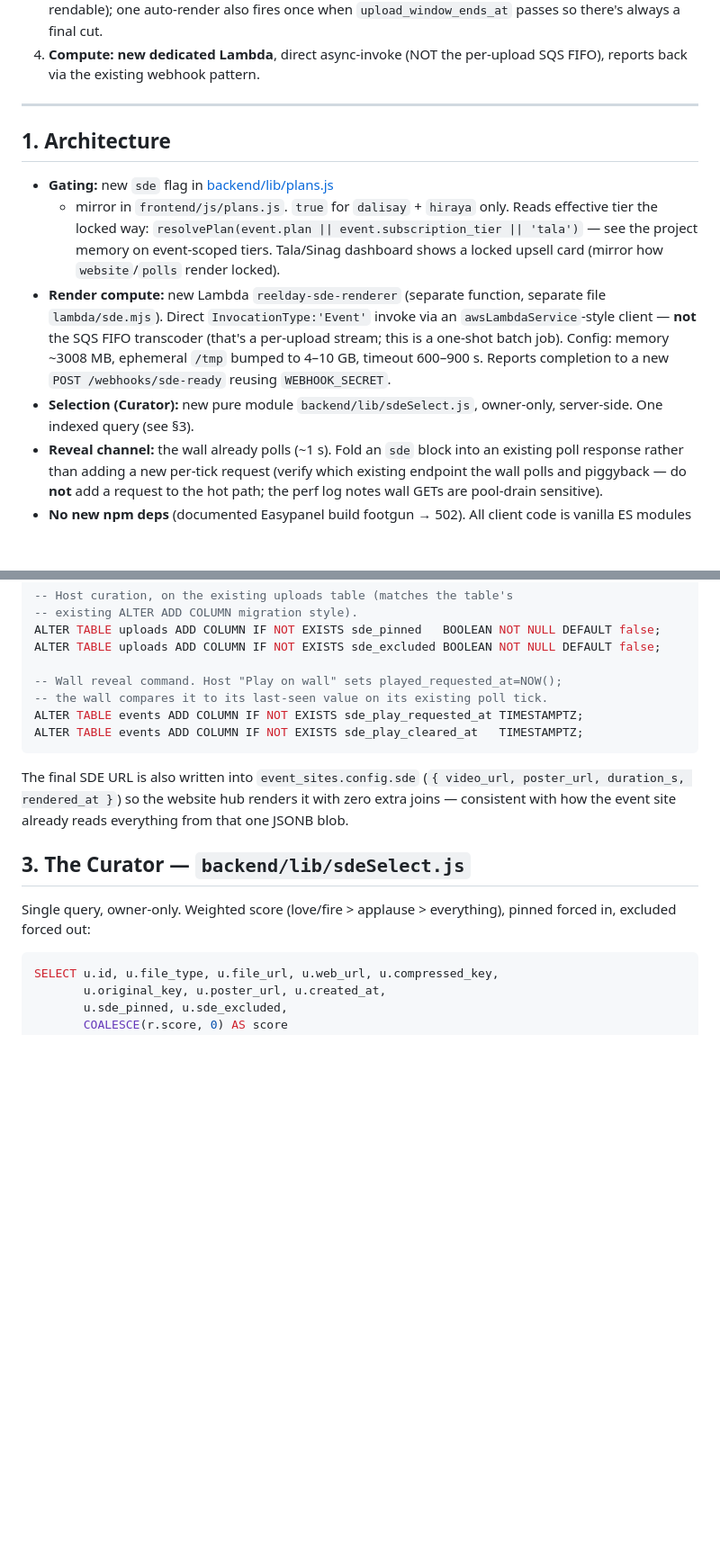
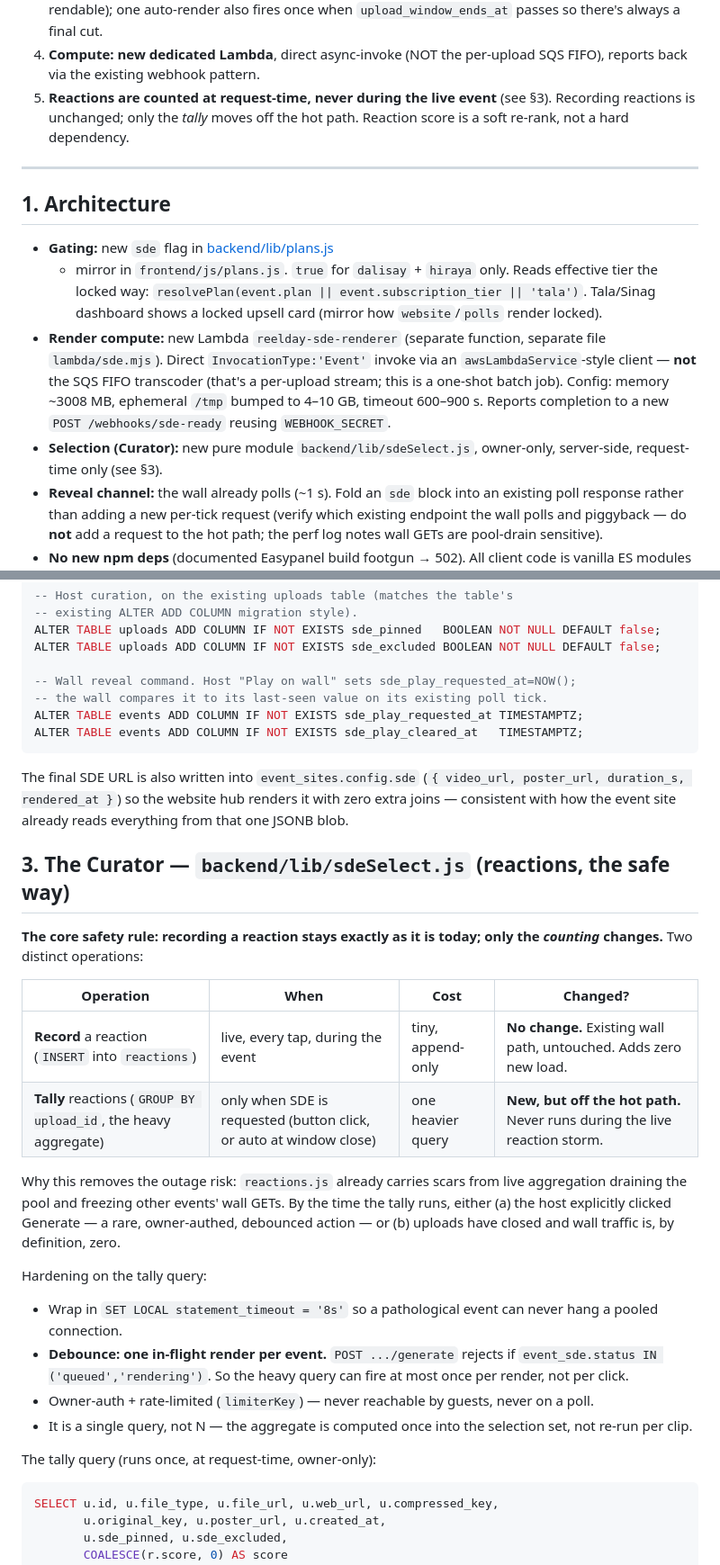
Before and after one commit to besogolbb/reelday, a Markdown page: docs/same-day-edit-plan.md, 2 parts joined by grey strips. Shown at 90% size. GitHub-like rendering; blank space fills up the shorter version.

````diff
--- a/docs/same-day-edit-plan.md
+++ b/docs/same-day-edit-plan.md
@@ -35,6 +35,10 @@ heavy build is the stitch Lambda and the dashboard→wall command channel.
    when `upload_window_ends_at` passes so there's always a final cut.
 4. **Compute: new dedicated Lambda**, direct async-invoke (NOT the
    per-upload SQS FIFO), reports back via the existing webhook pattern.
+5. **Reactions are counted at request-time, never during the live
+   event** (see §3). Recording reactions is unchanged; only the *tally*
+   moves off the hot path. Reaction score is a soft re-rank, not a hard
+   dependency.
 
 ---
 
@@ -43,9 +47,9 @@ heavy build is the stitch Lambda and the dashboard→wall command channel.
 - **Gating:** new `sde` flag in [backend/lib/plans.js](backend/lib/plans.js)
   + mirror in `frontend/js/plans.js`. `true` for `dalisay` + `hiraya`
   only. Reads effective tier the locked way:
-  `resolvePlan(event.plan || event.subscription_tier || 'tala')` — see
-  the project memory on event-scoped tiers. Tala/Sinag dashboard shows a
-  locked upsell card (mirror how `website`/`polls` render locked).
+  `resolvePlan(event.plan || event.subscription_tier || 'tala')`.
+  Tala/Sinag dashboard shows a locked upsell card (mirror how
+  `website`/`polls` render locked).
 - **Render compute:** new Lambda `reelday-sde-renderer` (separate
   function, separate file `lambda/sde.mjs`). Direct
   `InvocationType:'Event'` invoke via an `awsLambdaService`-style client
@@ -54,7 +58,7 @@ heavy build is the stitch Lambda and the dashboard→wall command channel.
   bumped to 4–10 GB, timeout 600–900 s. Reports completion to a new
   `POST /webhooks/sde-ready` reusing `WEBHOOK_SECRET`.
 - **Selection (Curator):** new pure module `backend/lib/sdeSelect.js`,
-  owner-only, server-side. One indexed query (see §3).
+  owner-only, server-side, request-time only (see §3).
 - **Reveal channel:** the wall already polls (~1 s). Fold an `sde` block
   into an existing poll response rather than adding a new per-tick
   request (verify which existing endpoint the wall polls and piggyback —
@@ -93,7 +97,7 @@ CREATE TABLE IF NOT EXISTS event_sde (
 ALTER TABLE uploads ADD COLUMN IF NOT EXISTS sde_pinned   BOOLEAN NOT NULL DEFAULT false;
 ALTER TABLE uploads ADD COLUMN IF NOT EXISTS sde_excluded BOOLEAN NOT NULL DEFAULT false;
 
--- Wall reveal command. Host "Play on wall" sets played_requested_at=NOW();
+-- Wall reveal command. Host "Play on wall" sets sde_play_requested_at=NOW();
 -- the wall compares it to its last-seen value on its existing poll tick.
 ALTER TABLE events ADD COLUMN IF NOT EXISTS sde_play_requested_at TIMESTAMPTZ;
 ALTER TABLE events ADD COLUMN IF NOT EXISTS sde_play_cleared_at   TIMESTAMPTZ;
@@ -104,10 +108,34 @@ The final SDE URL is also written into `event_sites.config.sde`
 hub renders it with zero extra joins — consistent with how the event
 site already reads everything from that one JSONB blob.
 
-## 3. The Curator — `backend/lib/sdeSelect.js`
+## 3. The Curator — `backend/lib/sdeSelect.js` (reactions, the safe way)
 
-Single query, owner-only. Weighted score (love/fire > applause >
-everything), pinned forced in, excluded forced out:
+**The core safety rule: recording a reaction stays exactly as it is
+today; only the *counting* changes.** Two distinct operations:
+
+| Operation | When | Cost | Changed? |
+|---|---|---|---|
+| **Record** a reaction (`INSERT` into `reactions`) | live, every tap, during the event | tiny, append-only | **No change.** Existing wall path, untouched. Adds zero new load. |
+| **Tally** reactions (`GROUP BY upload_id`, the heavy aggregate) | only when SDE is requested (button click, or auto at window close) | one heavier query | **New, but off the hot path.** Never runs during the live reaction storm. |
+
+Why this removes the outage risk: `reactions.js` already carries scars
+from live aggregation draining the pool and freezing other events' wall
+GETs. By the time the tally runs, either (a) the host explicitly clicked
+Generate — a rare, owner-authed, debounced action — or (b) uploads have
+closed and wall traffic is, by definition, zero.
+
+Hardening on the tally query:
+- Wrap in `SET LOCAL statement_timeout = '8s'` so a pathological event
+  can never hang a pooled connection.
+- **Debounce: one in-flight render per event.** `POST .../generate`
+  rejects if `event_sde.status IN ('queued','rendering')`. So the heavy
+  query can fire at most once per render, not per click.
+- Owner-auth + rate-limited (`limiterKey`) — never reachable by guests,
+  never on a poll.
+- It is a single query, not N — the aggregate is computed once into the
+  selection set, not re-run per clip.
+
+The tally query (runs once, at request-time, owner-only):
 
 ```sql
 SELECT u.id, u.file_type, u.file_url, u.web_url, u.compressed_key,
````
Also changed, not shown: other parts of docs/same-day-edit-plan.md (+114 -39 lines).
